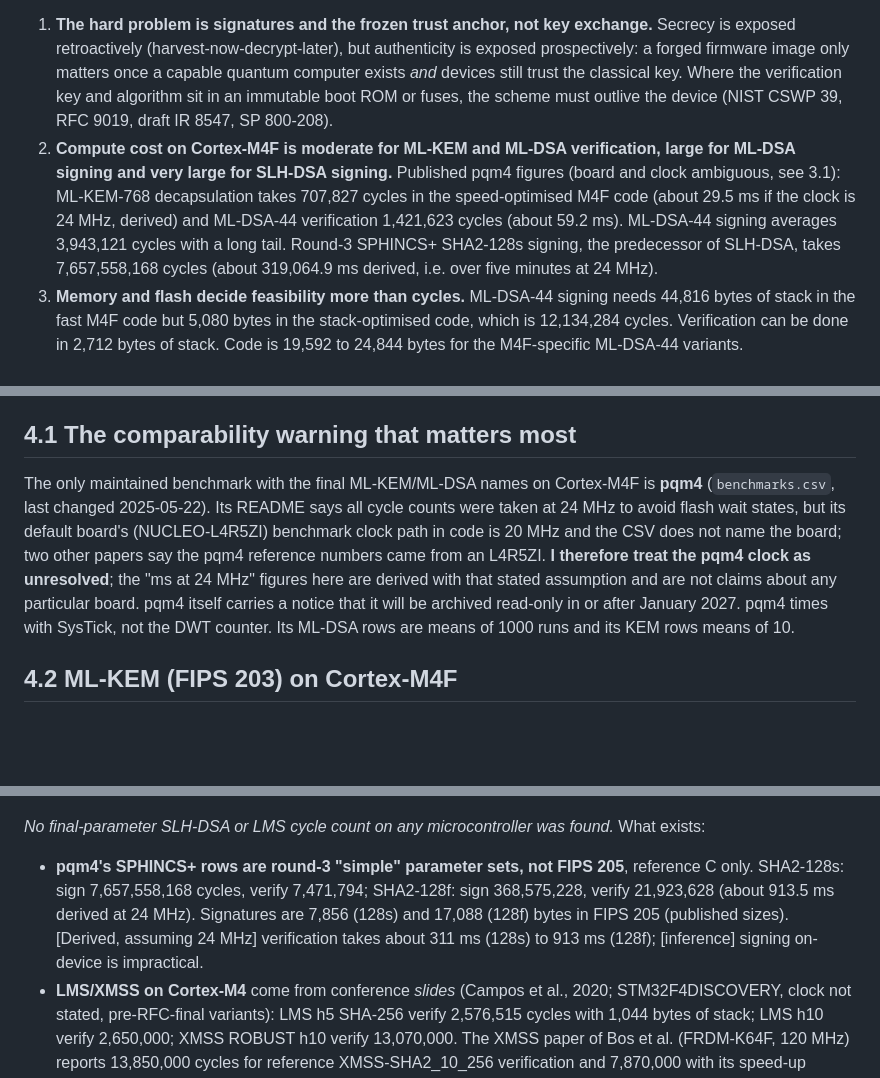
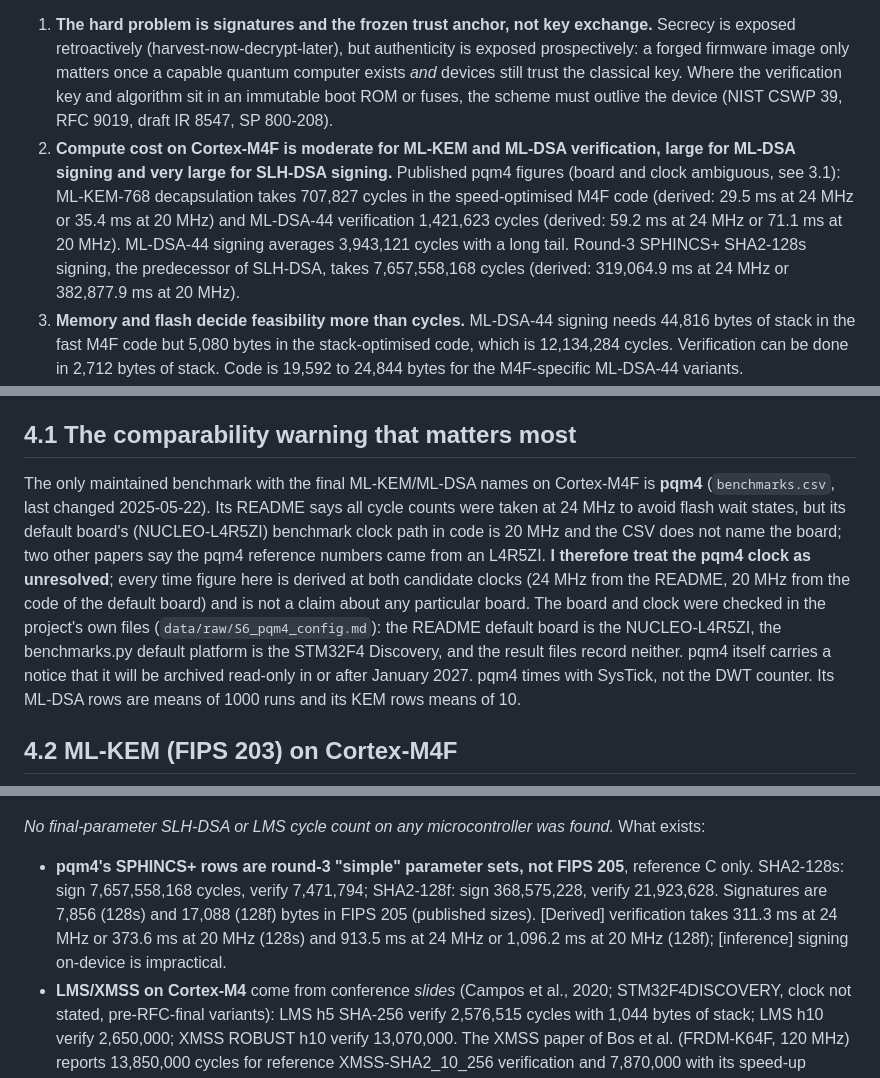
Before and after one commit to hudasol/post-quantum-security, a Markdown page: docs/REPORT.md, 3 parts joined by grey strips. GitHub-like rendering; blank space fills up the shorter version.

Commit message:
Regenerate the expanded report markdown from the corrected evidence table

```diff
--- a/docs/REPORT.md
+++ b/docs/REPORT.md
@@ -14,7 +14,7 @@ date: "Evidence retrieved 2026-10-11 (Asia/Dubai)"
 **Headline findings** (each is developed and sourced below):
 
 1. **The hard problem is signatures and the frozen trust anchor, not key exchange.** Secrecy is exposed retroactively (harvest-now-decrypt-later), but authenticity is exposed prospectively: a forged firmware image only matters once a capable quantum computer exists *and* devices still trust the classical key. Where the verification key and algorithm sit in an immutable boot ROM or fuses, the scheme must outlive the device (NIST CSWP 39, RFC 9019, draft IR 8547, SP 800-208).
-2. **Compute cost on Cortex-M4F is moderate for ML-KEM and ML-DSA verification, large for ML-DSA signing and very large for SLH-DSA signing.** Published pqm4 figures (board and clock ambiguous, see 3.1): ML-KEM-768 decapsulation takes 707,827 cycles in the speed-optimised M4F code (about 29.5 ms if the clock is 24 MHz, derived) and ML-DSA-44 verification 1,421,623 cycles (about 59.2 ms). ML-DSA-44 signing averages 3,943,121 cycles with a long tail. Round-3 SPHINCS+ SHA2-128s signing, the predecessor of SLH-DSA, takes 7,657,558,168 cycles (about 319,064.9 ms derived, i.e. over five minutes at 24 MHz).
+2. **Compute cost on Cortex-M4F is moderate for ML-KEM and ML-DSA verification, large for ML-DSA signing and very large for SLH-DSA signing.** Published pqm4 figures (board and clock ambiguous, see 3.1): ML-KEM-768 decapsulation takes 707,827 cycles in the speed-optimised M4F code (derived: 29.5 ms at 24 MHz or 35.4 ms at 20 MHz) and ML-DSA-44 verification 1,421,623 cycles (derived: 59.2 ms at 24 MHz or 71.1 ms at 20 MHz). ML-DSA-44 signing averages 3,943,121 cycles with a long tail. Round-3 SPHINCS+ SHA2-128s signing, the predecessor of SLH-DSA, takes 7,657,558,168 cycles (derived: 319,064.9 ms at 24 MHz or 382,877.9 ms at 20 MHz).
 3. **Memory and flash decide feasibility more than cycles.** ML-DSA-44 signing needs 44,816 bytes of stack in the fast M4F code but 5,080 bytes in the stack-optimised code, which is 12,134,284 cycles. Verification can be done in 2,712 bytes of stack. Code is 19,592 to 24,844 bytes for the M4F-specific ML-DSA-44 variants.
 4. **Sizes, not speed, break the radio links.** An ML-DSA-44 signature is 2,420 bytes; MAVLink 2's signature field is 13 bytes (6-byte tag) and its largest payload is 255 bytes, so one ML-DSA-44 signature fills 10 full frames (derived). Per-message PQ signatures on MAVLink-class telemetry are not workable; session-key designs are.
 5. **No upstream support in the drone/robot stack yet.** I found no PQC in MAVLink, PX4/ArduPilot signing, the DDS-Security specification, mainline SROS2 or upstream MCUboot. wolfBoot (ML-DSA, LMS/HSS, XMSS, hybrid) and TF-M BL1 (LMS) implement PQ verification, and some vendors claim PQ or LMS verification in parts (press statements, unverified, see 4.7); the PSA Crypto API has a PQC extension (1.4 final, January 2026).
@@ -74,7 +74,7 @@ The protocol was written before any evidence was collected (`docs/PROTOCOL.md`).
 
 ## 4.1 The comparability warning that matters most
 
-The only maintained benchmark with the final ML-KEM/ML-DSA names on Cortex-M4F is **pqm4** (`benchmarks.csv`, last changed 2025-05-22). Its README says all cycle counts were taken at 24 MHz to avoid flash wait states, but its default board's (NUCLEO-L4R5ZI) benchmark clock path in code is 20 MHz and the CSV does not name the board; two other papers say the pqm4 reference numbers came from an L4R5ZI. **I therefore treat the pqm4 clock as unresolved**; the "ms at 24 MHz" figures here are derived with that stated assumption and are not claims about any particular board. pqm4 itself carries a notice that it will be archived read-only in or after January 2027. pqm4 times with SysTick, not the DWT counter. Its ML-DSA rows are means of 1000 runs and its KEM rows means of 10.
+The only maintained benchmark with the final ML-KEM/ML-DSA names on Cortex-M4F is **pqm4** (`benchmarks.csv`, last changed 2025-05-22). Its README says all cycle counts were taken at 24 MHz to avoid flash wait states, but its default board's (NUCLEO-L4R5ZI) benchmark clock path in code is 20 MHz and the CSV does not name the board; two other papers say the pqm4 reference numbers came from an L4R5ZI. **I therefore treat the pqm4 clock as unresolved**; every time figure here is derived at both candidate clocks (24 MHz from the README, 20 MHz from the code of the default board) and is not a claim about any particular board. The board and clock were checked in the project's own files (`data/raw/S6_pqm4_config.md`): the README default board is the NUCLEO-L4R5ZI, the benchmarks.py default platform is the STM32F4 Discovery, and the result files record neither. pqm4 itself carries a notice that it will be archived read-only in or after January 2027. pqm4 times with SysTick, not the DWT counter. Its ML-DSA rows are means of 1000 runs and its KEM rows means of 10.
 
 ## 4.2 ML-KEM (FIPS 203) on Cortex-M4F
 
@@ -102,7 +102,7 @@ For ML-DSA-44 verification, the operation a secure bootloader performs: 2,063,09
 
 *No final-parameter SLH-DSA or LMS cycle count on any microcontroller was found.* What exists:
 
-- **pqm4's SPHINCS+ rows are round-3 "simple" parameter sets, not FIPS 205**, reference C only. SHA2-128s: sign 7,657,558,168 cycles, verify 7,471,794; SHA2-128f: sign 368,575,228, verify 21,923,628 (about 913.5 ms derived at 24 MHz). Signatures are 7,856 (128s) and 17,088 (128f) bytes in FIPS 205 (published sizes). [Derived, assuming 24 MHz] verification takes about 311 ms (128s) to 913 ms (128f); [inference] signing on-device is impractical.
+- **pqm4's SPHINCS+ rows are round-3 "simple" parameter sets, not FIPS 205**, reference C only. SHA2-128s: sign 7,657,558,168 cycles, verify 7,471,794; SHA2-128f: sign 368,575,228, verify 21,923,628. Signatures are 7,856 (128s) and 17,088 (128f) bytes in FIPS 205 (published sizes). [Derived] verification takes 311.3 ms at 24 MHz or 373.6 ms at 20 MHz (128s) and 913.5 ms at 24 MHz or 1,096.2 ms at 20 MHz (128f); [inference] signing on-device is impractical.
 - **LMS/XMSS on Cortex-M4** come from conference *slides* (Campos et al., 2020; STM32F4DISCOVERY, clock not stated, pre-RFC-final variants): LMS h5 SHA-256 verify 2,576,515 cycles with 1,044 bytes of stack; LMS h10 verify 2,650,000; XMSS ROBUST h10 verify 13,070,000. The XMSS paper of Bos et al. (FRDM-K64F, 120 MHz) reports 13,850,000 cycles for reference XMSS-SHA2_10_256 verification and 7,870,000 with its speed-up techniques.
 - **Boot-time measurements** (wolfSSL blog, STM32H563 at 320 MHz, ~100 KB image, *total boot time, not verification-only*; vendor, unverified): SHA2-only baseline 55.662 ms; ECDSA P-256 75.611 ms; ML-DSA-44 82.791 ms; ML-DSA-87 127.807 ms; LMS 1-10-8 207.703 ms; XMSS-SHA2_10_256 189.553 ms; hybrid ECC+ML-DSA-65 341.706 ms. The blog gives 320 MHz for the STM32H563, above the 250 MHz maximum that Zephyr's board page lists for the NUCLEO-H563ZI, so the clock or part naming is doubtful. The same table lists Ed25519 at 1589.512 ms, which shows how much an unoptimised configuration can distort comparisons.
 - **TF-M BL1** states its LMS software verifier is about 3 KiB versus at least 6.5 KiB for RSA (vendor-documentation claim).
```
Also changed, not shown: other parts of docs/REPORT.md (+34 -34 lines).
